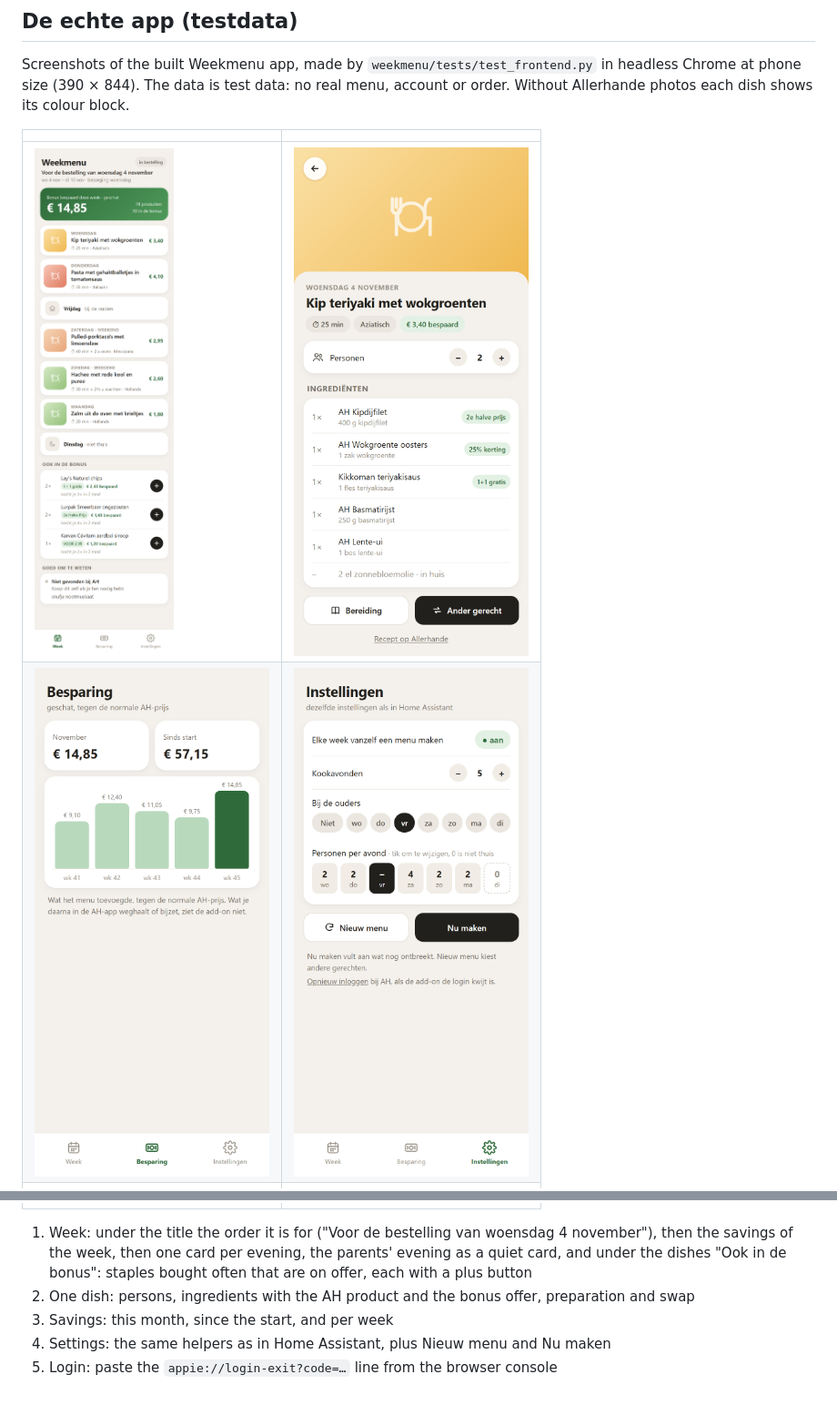
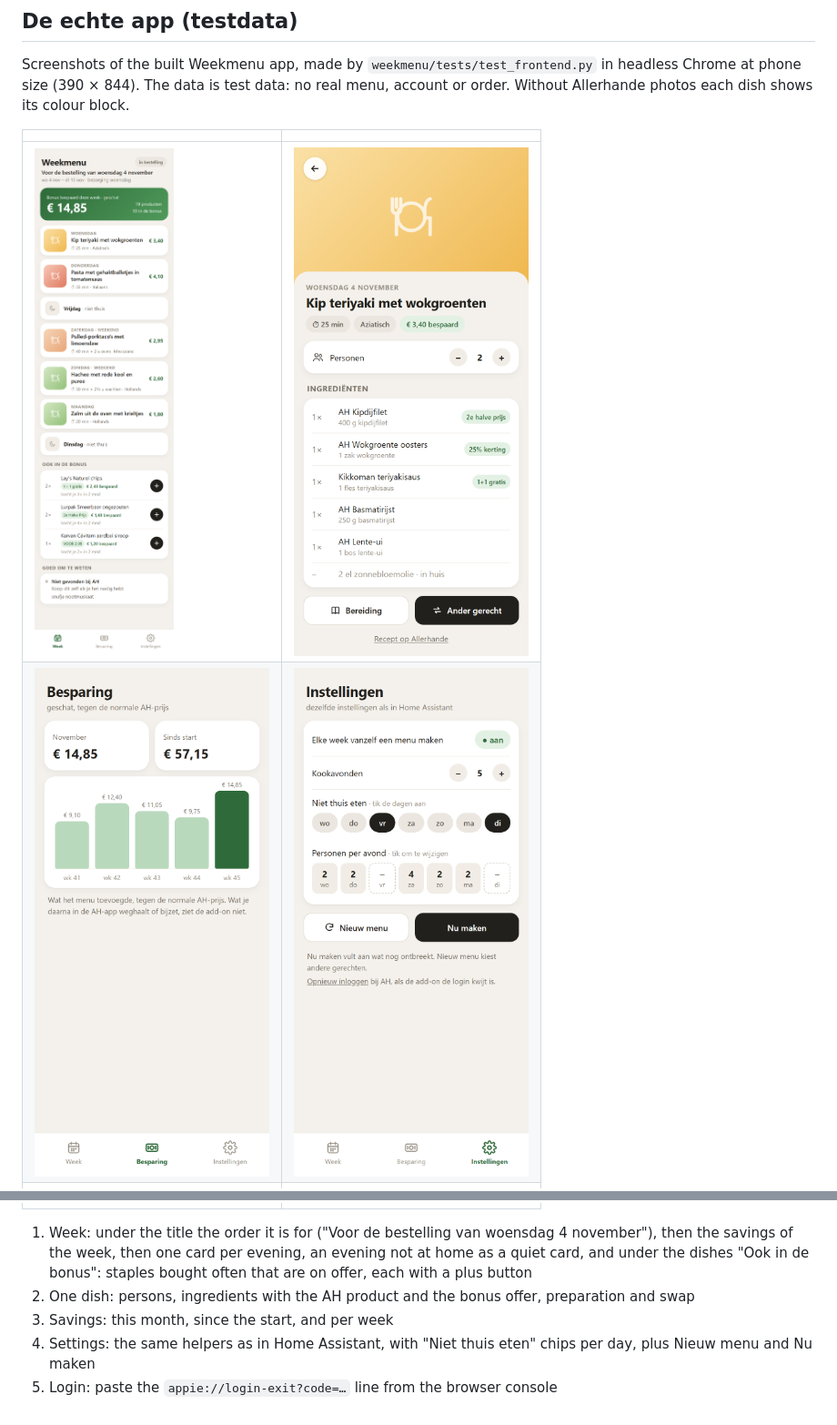
Before and after one commit to antotl1997/ha-weekmenu, a Markdown page: docs/screenshots/README.md, 2 parts joined by grey strips. Shown at 91% size. Drawn GitHub-style; pictures changed too: docs/screenshots/app-instellingen.png, docs/screenshots/app-week.png.

```diff
--- a/docs/screenshots/README.md
+++ b/docs/screenshots/README.md
@@ -22,8 +22,8 @@ Screenshots of the built Weekmenu app, made by `weekmenu/tests/test_frontend.py`
 | ![Savings](app-besparing.png) | ![Settings](app-instellingen.png) |
 | ![Login](app-login.png) | |
 
-1. Week: under the title the order it is for ("Voor de bestelling van woensdag 4 november"), then the savings of the week, then one card per evening, the parents' evening as a quiet card, and under the dishes "Ook in de bonus": staples bought often that are on offer, each with a plus button
+1. Week: under the title the order it is for ("Voor de bestelling van woensdag 4 november"), then the savings of the week, then one card per evening, an evening not at home as a quiet card, and under the dishes "Ook in de bonus": staples bought often that are on offer, each with a plus button
 2. One dish: persons, ingredients with the AH product and the bonus offer, preparation and swap
 3. Savings: this month, since the start, and per week
-4. Settings: the same helpers as in Home Assistant, plus Nieuw menu and Nu maken
+4. Settings: the same helpers as in Home Assistant, with "Niet thuis eten" chips per day, plus Nieuw menu and Nu maken
 5. Login: paste the `appie://login-exit?code=…` line from the browser console
```
Also changed, not shown: README.md (+4 -0 lines), 4 other files.
